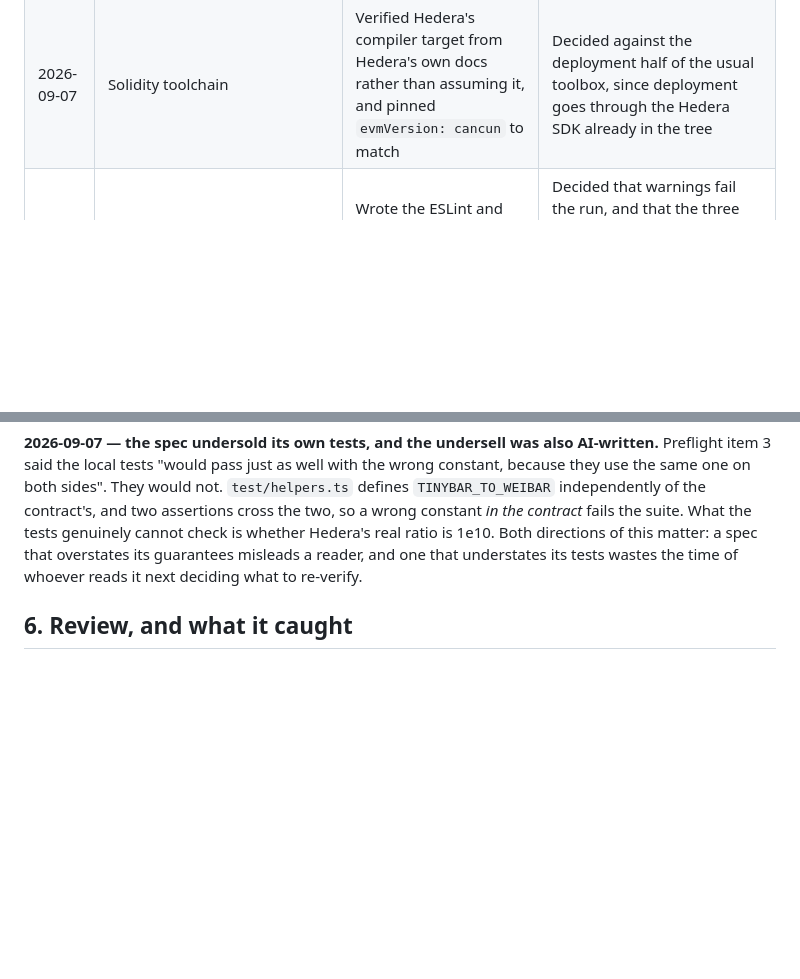
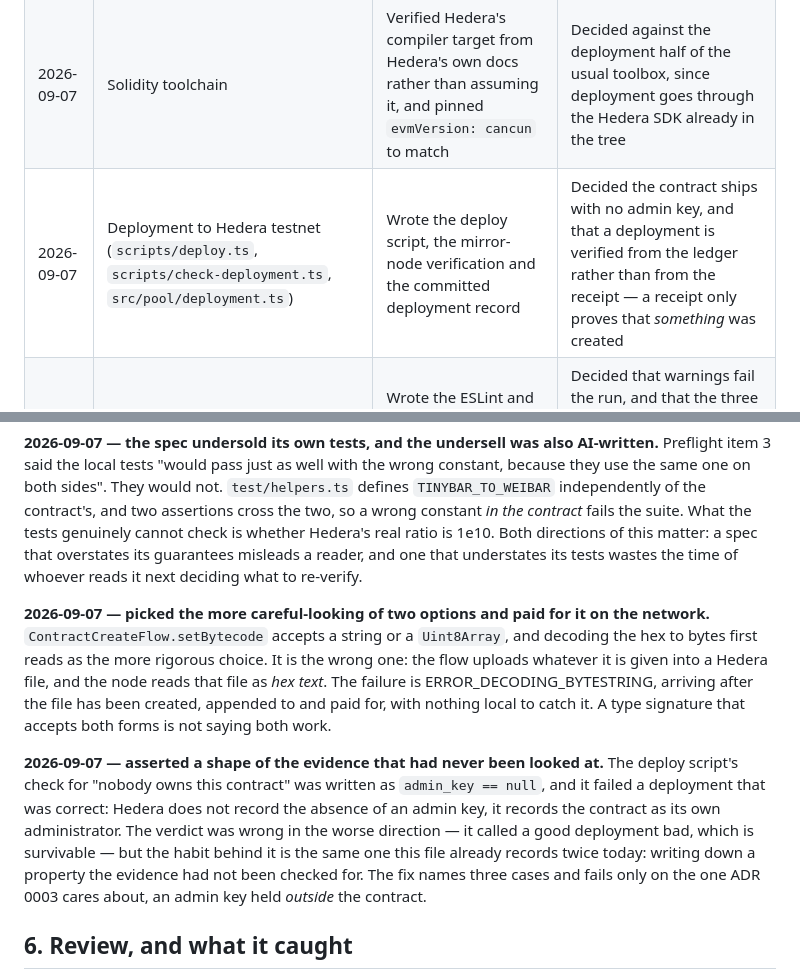
Before and after one commit to lxfoundry/quorum402, a Markdown page: AI-USAGE.md, 2 parts joined by grey strips. GitHub-like rendering; blank space fills up the shorter version.

```diff
--- a/AI-USAGE.md
+++ b/AI-USAGE.md
@@ -41,6 +41,7 @@ was rejected.
 | 2026-09-07 | ADRs 0001–0004 and `specs/pool-contract.md` | Drafted and edited the documents | Every decision they record — what `quorum` binds to, how a payment is attributed, who holds authority, why nothing is rejected |
 | 2026-09-07 | `contracts/QuorumPools.sol` and its tests | Wrote the contract against the spec, and the test suite alongside it | Set the spec it was written against; directed the commit slicing so the history shows the work rather than the result |
 | 2026-09-07 | Solidity toolchain | Verified Hedera's compiler target from Hedera's own docs rather than assuming it, and pinned `evmVersion: cancun` to match | Decided against the deployment half of the usual toolbox, since deployment goes through the Hedera SDK already in the tree |
+| 2026-09-07 | Deployment to Hedera testnet (`scripts/deploy.ts`, `scripts/check-deployment.ts`, `src/pool/deployment.ts`) | Wrote the deploy script, the mirror-node verification and the committed deployment record | Decided the contract ships with no admin key, and that a deployment is verified from the ledger rather than from the receipt — a receipt only proves that *something* was created |
 | 2026-09-07 | Lint and CI (`.github/workflows/ci.yml`) | Wrote the ESLint and solhint configs and the workflow, and ran both linters over the tree to find what they flagged | Decided that warnings fail the run, and that the three the test fixtures raise are turned off at the line with a reason rather than repo-wide; kept the Solidity line-length limit off the contract |
 
 ## 4. What was done without AI
@@ -99,6 +100,23 @@ whether Hedera's real ratio is 1e10. Both directions of this matter: a spec that
 its guarantees misleads a reader, and one that understates its tests wastes the time of
 whoever reads it next deciding what to re-verify.
 
+**2026-09-07 — picked the more careful-looking of two options and paid for it on the network.**
+`ContractCreateFlow.setBytecode` accepts a string or a `Uint8Array`, and decoding the hex to
+bytes first reads as the more rigorous choice. It is the wrong one: the flow uploads whatever
+it is given into a Hedera file, and the node reads that file as *hex text*. The failure is
+ERROR_DECODING_BYTESTRING, arriving after the file has been created, appended to and paid for,
+with nothing local to catch it. A type signature that accepts both forms is not saying both
+work.
+
+**2026-09-07 — asserted a shape of the evidence that had never been looked at.** The deploy
+script's check for "nobody owns this contract" was written as `admin_key == null`, and it
+failed a deployment that was correct: Hedera does not record the absence of an admin key, it
+records the contract as its own administrator. The verdict was wrong in the worse direction —
+it called a good deployment bad, which is survivable — but the habit behind it is the same one
+this file already records twice today: writing down a property the evidence had not been
+checked for. The fix names three cases and fails only on the one ADR 0003 cares about, an
+admin key held *outside* the contract.
+
 ## 6. Review, and what it caught
 
 The contract was reviewed by a second Claude Code session given only the diff, the spec and
```
Also changed, not shown: README.md (+20 -3 lines).
